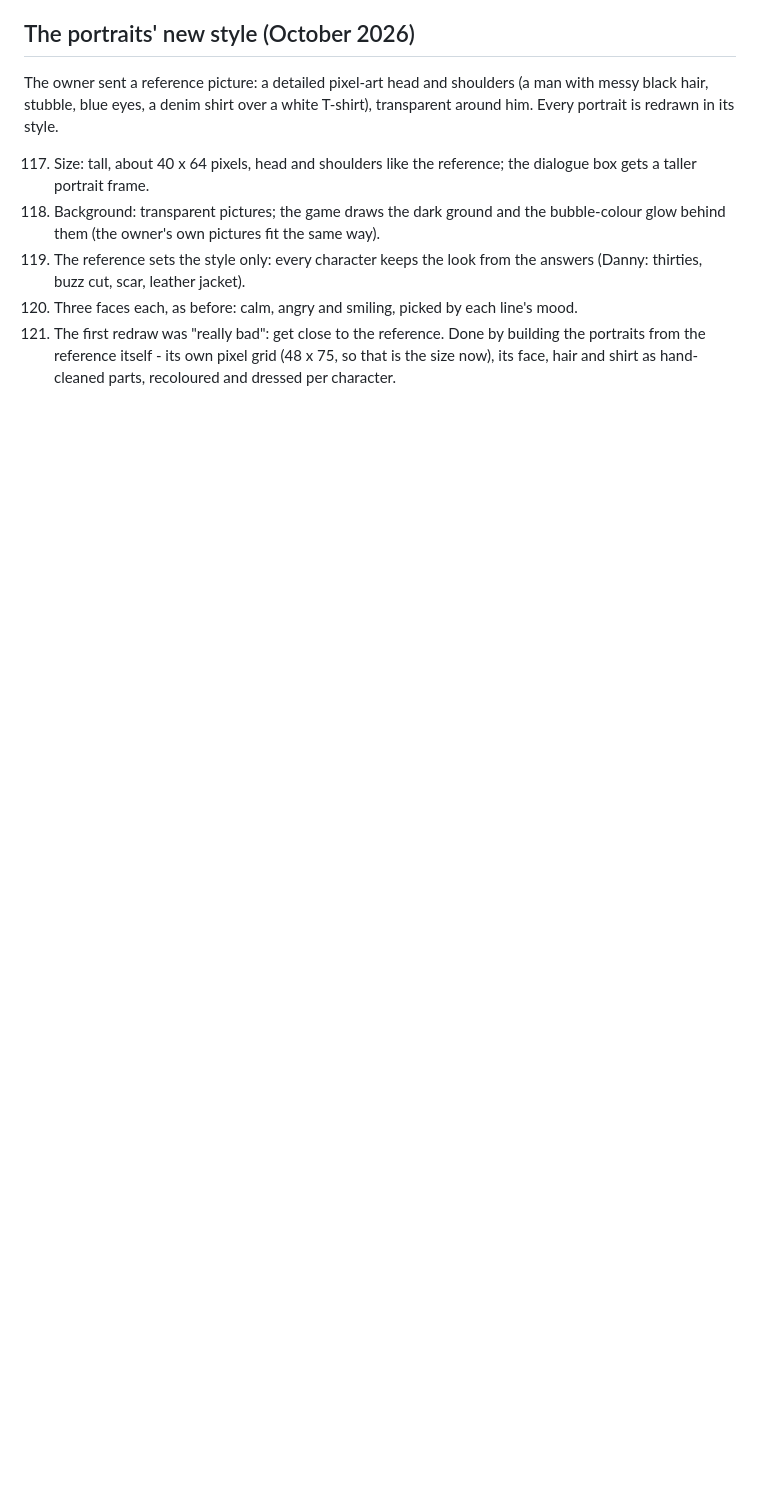
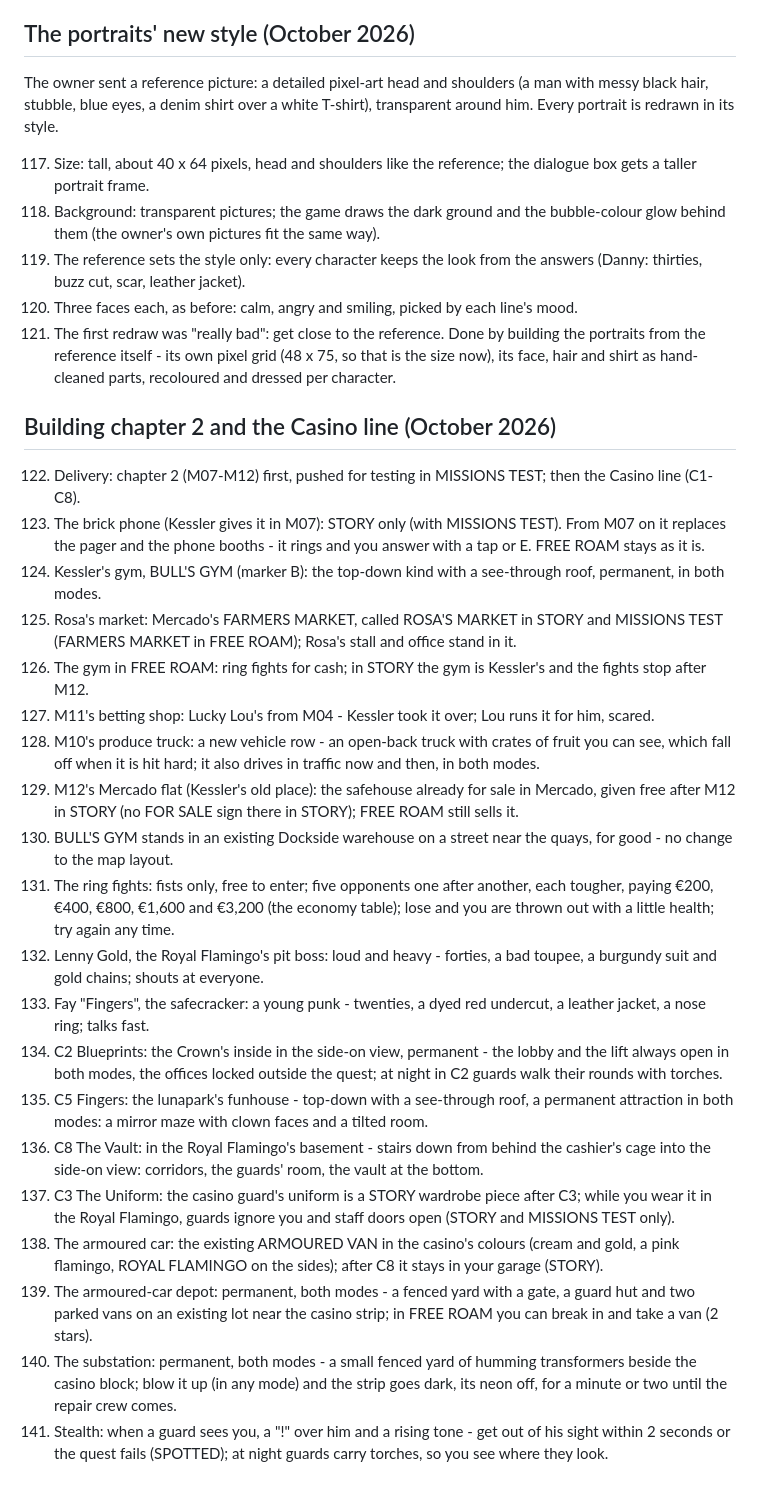
Before and after one commit to tmelcr-crypto/Runner, a Markdown page: docs/STORY-QA.md, the part around the change. Drawn GitHub-style; blank space fills up the shorter version.

Commit message:
Story answers 122-141: chapter 2 and the Casino line
Co-Authored-By: Claude <noreply@anthropic.com>
Claude-Session: https://claude.ai/code/session_01RpWbq89r71C1p9HP7EcbZ5

```diff
--- a/docs/STORY-QA.md
+++ b/docs/STORY-QA.md
@@ -140,3 +140,26 @@ shirt over a white T-shirt), transparent around him. Every portrait is redrawn i
 119. The reference sets the style only: every character keeps the look from the answers (Danny: thirties, buzz cut, scar, leather jacket).
 120. Three faces each, as before: calm, angry and smiling, picked by each line's mood.
 121. The first redraw was "really bad": get close to the reference. Done by building the portraits from the reference itself - its own pixel grid (48 x 75, so that is the size now), its face, hair and shirt as hand-cleaned parts, recoloured and dressed per character.
+
+## Building chapter 2 and the Casino line (October 2026)
+
+122. Delivery: chapter 2 (M07-M12) first, pushed for testing in MISSIONS TEST; then the Casino line (C1-C8).
+123. The brick phone (Kessler gives it in M07): STORY only (with MISSIONS TEST). From M07 on it replaces the pager and the phone booths - it rings and you answer with a tap or E. FREE ROAM stays as it is.
+124. Kessler's gym, BULL'S GYM (marker B): the top-down kind with a see-through roof, permanent, in both modes.
+125. Rosa's market: Mercado's FARMERS MARKET, called ROSA'S MARKET in STORY and MISSIONS TEST (FARMERS MARKET in FREE ROAM); Rosa's stall and office stand in it.
+126. The gym in FREE ROAM: ring fights for cash; in STORY the gym is Kessler's and the fights stop after M12.
+127. M11's betting shop: Lucky Lou's from M04 - Kessler took it over; Lou runs it for him, scared.
+128. M10's produce truck: a new vehicle row - an open-back truck with crates of fruit you can see, which fall off when it is hit hard; it also drives in traffic now and then, in both modes.
+129. M12's Mercado flat (Kessler's old place): the safehouse already for sale in Mercado, given free after M12 in STORY (no FOR SALE sign there in STORY); FREE ROAM still sells it.
+130. BULL'S GYM stands in an existing Dockside warehouse on a street near the quays, for good - no change to the map layout.
+131. The ring fights: fists only, free to enter; five opponents one after another, each tougher, paying €200, €400, €800, €1,600 and €3,200 (the economy table); lose and you are thrown out with a little health; try again any time.
+132. Lenny Gold, the Royal Flamingo's pit boss: loud and heavy - forties, a bad toupee, a burgundy suit and gold chains; shouts at everyone.
+133. Fay "Fingers", the safecracker: a young punk - twenties, a dyed red undercut, a leather jacket, a nose ring; talks fast.
+134. C2 Blueprints: the Crown's inside in the side-on view, permanent - the lobby and the lift always open in both modes, the offices locked outside the quest; at night in C2 guards walk their rounds with torches.
+135. C5 Fingers: the lunapark's funhouse - top-down with a see-through roof, a permanent attraction in both modes: a mirror maze with clown faces and a tilted room.
+136. C8 The Vault: in the Royal Flamingo's basement - stairs down from behind the cashier's cage into the side-on view: corridors, the guards' room, the vault at the bottom.
+137. C3 The Uniform: the casino guard's uniform is a STORY wardrobe piece after C3; while you wear it in the Royal Flamingo, guards ignore you and staff doors open (STORY and MISSIONS TEST only).
+138. The armoured car: the existing ARMOURED VAN in the casino's colours (cream and gold, a pink flamingo, ROYAL FLAMINGO on the sides); after C8 it stays in your garage (STORY).
+139. The armoured-car depot: permanent, both modes - a fenced yard with a gate, a guard hut and two parked vans on an existing lot near the casino strip; in FREE ROAM you can break in and take a van (2 stars).
+140. The substation: permanent, both modes - a small fenced yard of humming transformers beside the casino block; blow it up (in any mode) and the strip goes dark, its neon off, for a minute or two until the repair crew comes.
+141. Stealth: when a guard sees you, a "!" over him and a rising tone - get out of his sight within 2 seconds or the quest fails (SPOTTED); at night guards carry torches, so you see where they look.
```
